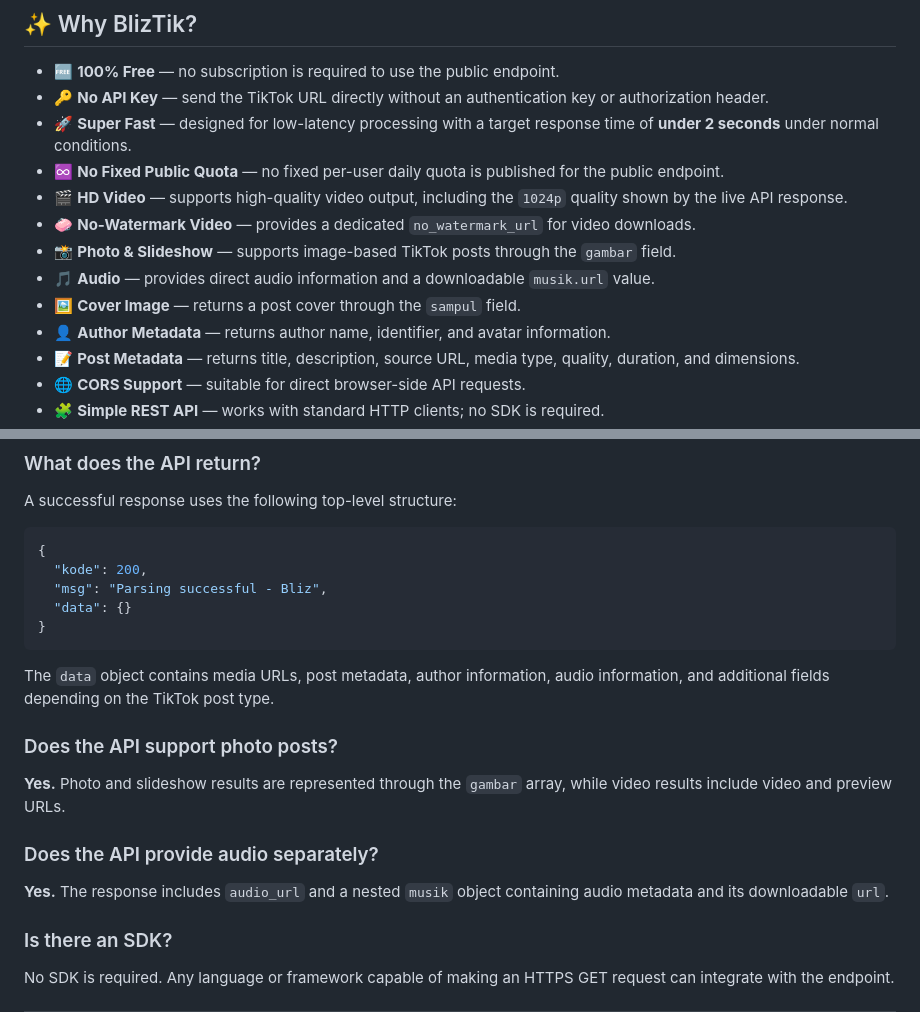
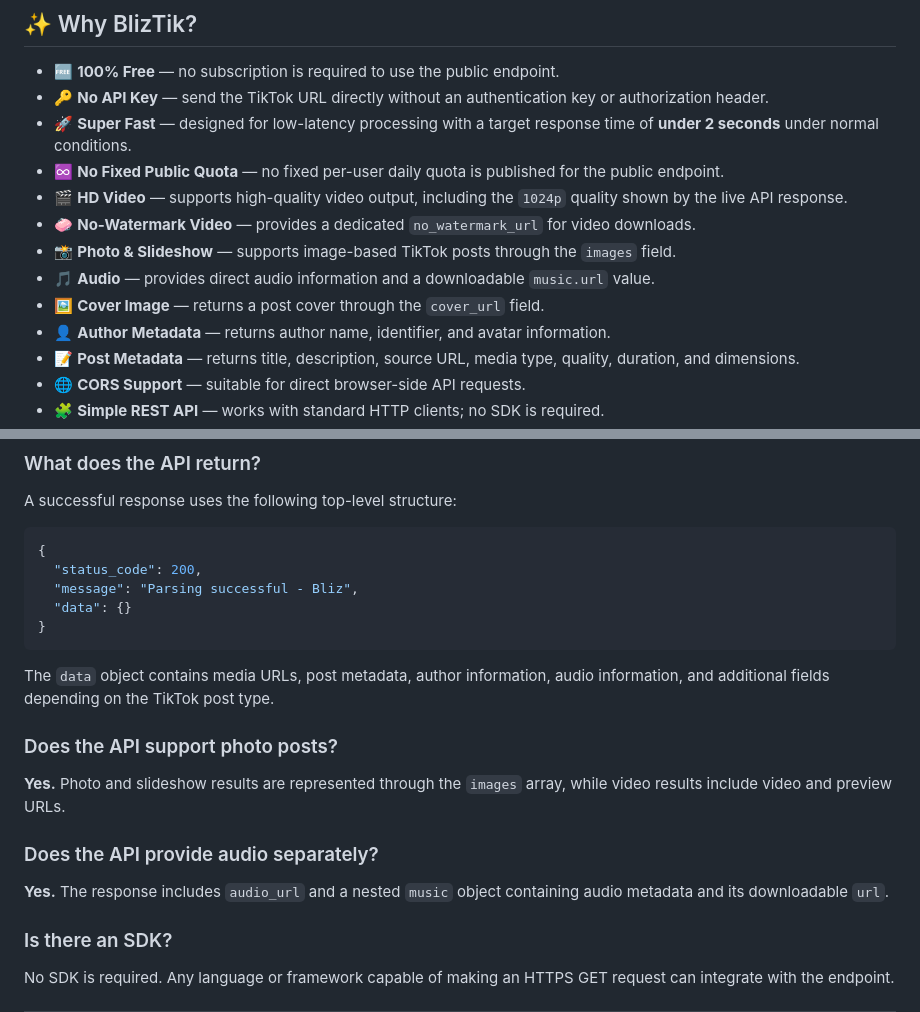
Before and after one commit to BlizPS/bliztik-api, a Markdown page: README.md, 2 parts joined by grey strips. Drawn GitHub-style.

````diff
--- a/README.md
+++ b/README.md
@@ -68,9 +68,9 @@ BlizTik keeps the integration model intentionally simple: **one public endpoint,
 - ♾️ **No Fixed Public Quota** — no fixed per-user daily quota is published for the public endpoint.
 - 🎬 **HD Video** — supports high-quality video output, including the `1024p` quality shown by the live API response.
 - 🧼 **No-Watermark Video** — provides a dedicated `no_watermark_url` for video downloads.
-- 📸 **Photo & Slideshow** — supports image-based TikTok posts through the `gambar` field.
-- 🎵 **Audio** — provides direct audio information and a downloadable `musik.url` value.
-- 🖼️ **Cover Image** — returns a post cover through the `sampul` field.
+- 📸 **Photo & Slideshow** — supports image-based TikTok posts through the `images` field.
+- 🎵 **Audio** — provides direct audio information and a downloadable `music.url` value.
+- 🖼️ **Cover Image** — returns a post cover through the `cover_url` field.
 - 👤 **Author Metadata** — returns author name, identifier, and avatar information.
 - 📝 **Post Metadata** — returns title, description, source URL, media type, quality, duration, and dimensions.
 - 🌐 **CORS Support** — suitable for direct browser-side API requests.
@@ -618,8 +621,8 @@ A successful response uses the following top-level structure:
 
 ```json
 {
-  "kode": 200,
-  "msg": "Parsing successful - Bliz",
+  "status_code": 200,
+  "message": "Parsing successful - Bliz",
   "data": {}
 }
 ```
@@ -628,11 +631,11 @@ The `data` object contains media URLs, post metadata, author information, audio
 
 ### Does the API support photo posts?
 
-**Yes.** Photo and slideshow results are represented through the `gambar` array, while video results include video and preview URLs.
+**Yes.** Photo and slideshow results are represented through the `images` array, while video results include video and preview URLs.
 
 ### Does the API provide audio separately?
 
-**Yes.** The response includes `audio_url` and a nested `musik` object containing audio metadata and its downloadable `url`.
+**Yes.** The response includes `audio_url` and a nested `music` object containing audio metadata and its downloadable `url`.
 
 ### Is there an SDK?
 
````
Also changed, not shown: other parts of README.md (+84 -81 lines).
